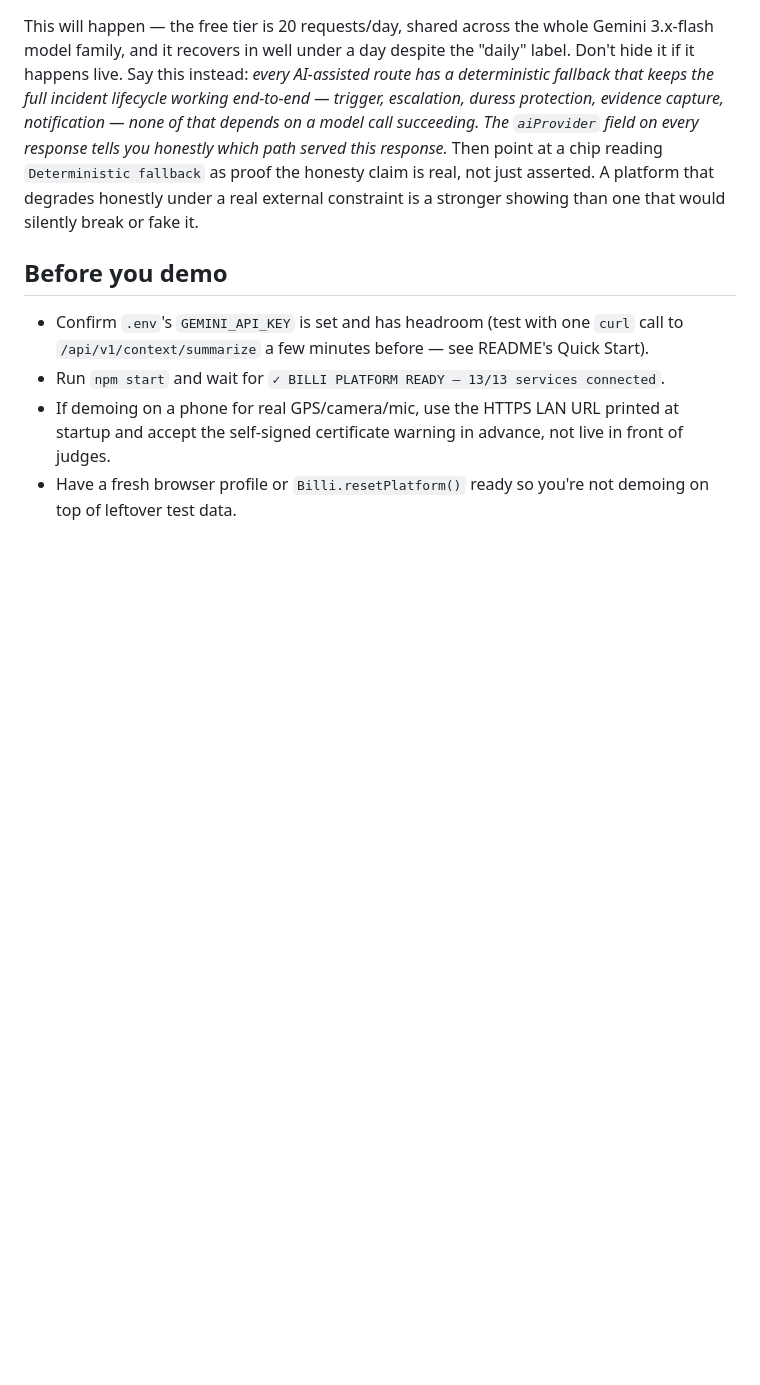
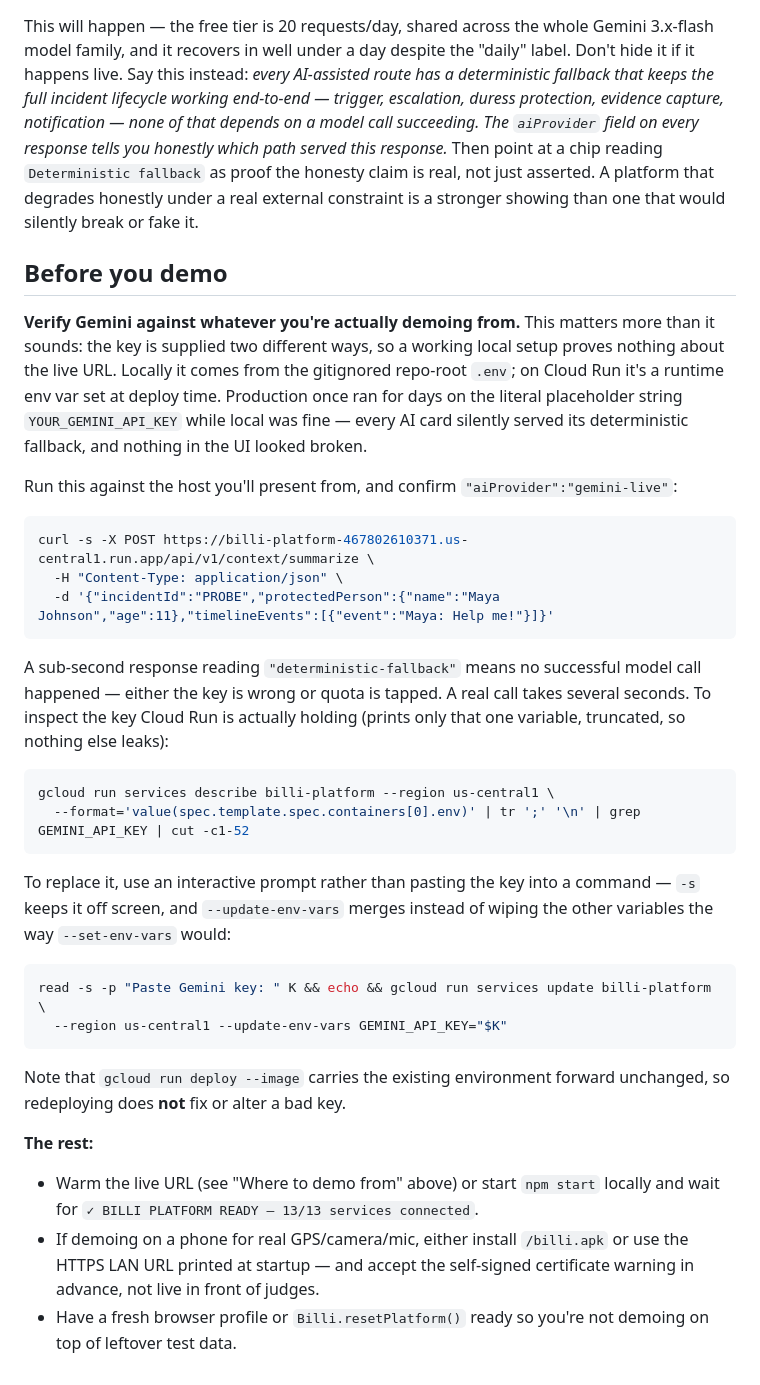
Before and after one commit to SeedClassIntelligence/Billi-emergency-coordination, a Markdown page: DEMO_SCRIPT.md, the part around one of its changes. Rendered like a GitHub page; blank space fills up the shorter version.

````diff
--- a/DEMO_SCRIPT.md
+++ b/DEMO_SCRIPT.md
@@ -143,10 +170,48 @@ silently break or fake it.
 
 ## Before you demo
 
-- Confirm `.env`'s `GEMINI_API_KEY` is set and has headroom (test with one `curl` call to
-  `/api/v1/context/summarize` a few minutes before — see README's Quick Start).
-- Run `npm start` and wait for `✓ BILLI PLATFORM READY — 13/13 services connected`.
-- If demoing on a phone for real GPS/camera/mic, use the HTTPS LAN URL printed at startup and
-  accept the self-signed certificate warning in advance, not live in front of judges.
+**Verify Gemini against whatever you're actually demoing from.** This matters more than it sounds:
+the key is supplied two different ways, so a working local setup proves nothing about the live URL.
+Locally it comes from the gitignored repo-root `.env`; on Cloud Run it's a runtime env var set at
+deploy time. Production once ran for days on the literal placeholder string `YOUR_GEMINI_API_KEY`
+while local was fine — every AI card silently served its deterministic fallback, and nothing in the
+UI looked broken.
+
+Run this against the host you'll present from, and confirm `"aiProvider":"gemini-live"`:
+
+```bash
+curl -s -X POST https://billi-platform-467802610371.us-central1.run.app/api/v1/context/summarize \
+  -H "Content-Type: application/json" \
+  -d '{"incidentId":"PROBE","protectedPerson":{"name":"Maya Johnson","age":11},"timelineEvents":[{"event":"Maya: Help me!"}]}'
+```
+
+A sub-second response reading `"deterministic-fallback"` means no successful model call happened —
+either the key is wrong or quota is tapped. A real call takes several seconds. To inspect the key
+Cloud Run is actually holding (prints only that one variable, truncated, so nothing else leaks):
+
+```bash
+gcloud run services describe billi-platform --region us-central1 \
+  --format='value(spec.template.spec.containers[0].env)' | tr ';' '\n' | grep GEMINI_API_KEY | cut -c1-52
+```
+
+To replace it, use an interactive prompt rather than pasting the key into a command — `-s` keeps it
+off screen, and `--update-env-vars` merges instead of wiping the other variables the way
+`--set-env-vars` would:
+
+```bash
+read -s -p "Paste Gemini key: " K && echo && gcloud run services update billi-platform \
+  --region us-central1 --update-env-vars GEMINI_API_KEY="$K"
+```
+
+Note that `gcloud run deploy --image` carries the existing environment forward unchanged, so
+redeploying does **not** fix or alter a bad key.
+
+**The rest:**
+
+- Warm the live URL (see "Where to demo from" above) or start `npm start` locally and wait for
+  `✓ BILLI PLATFORM READY — 13/13 services connected`.
+- If demoing on a phone for real GPS/camera/mic, either install `/billi.apk` or use the HTTPS LAN
+  URL printed at startup — and accept the self-signed certificate warning in advance, not live in
+  front of judges.
 - Have a fresh browser profile or `Billi.resetPlatform()` ready so you're not demoing on top of
   leftover test data.
````
Also changed, not shown: other parts of DEMO_SCRIPT.md (+27 -0 lines), README.md (+6 -2 lines).
